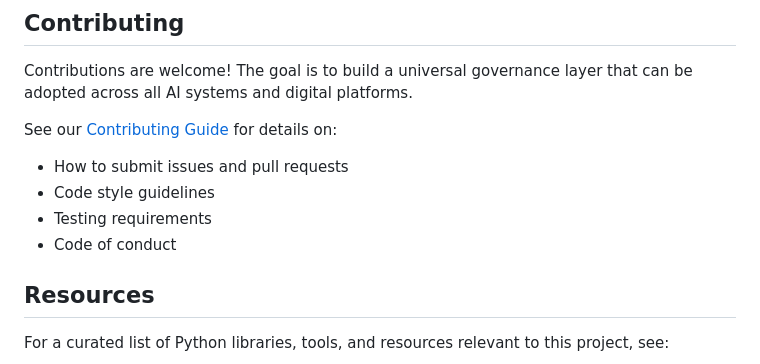
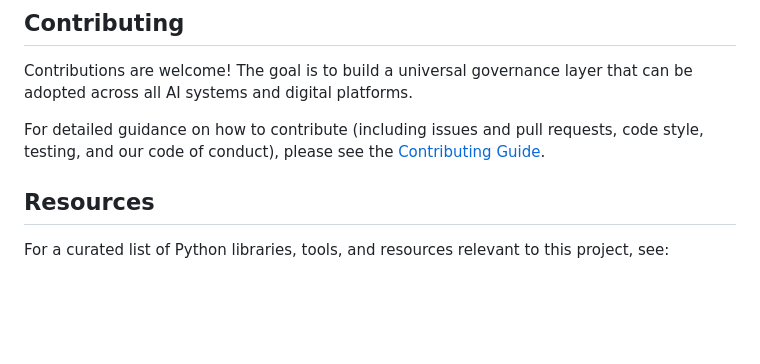
Before and after one commit to dshvvvshr/Broken_vowels, a Markdown page: README.md, the part around the change. Rendered like a GitHub page; blank space fills up the shorter version.

Commit message:
Address PR #51 review comments: fix hyphenation, HTTPX description, and remove duplicate Contributing section

```diff
--- a/README.md
+++ b/README.md
@@ -429,12 +429,7 @@ python -m unittest test_governance -v
 
 Contributions are welcome! The goal is to build a universal governance layer that can be adopted across all AI systems and digital platforms.
 
-See our [Contributing Guide](CONTRIBUTING.md) for details on:
-
-- How to submit issues and pull requests
-- Code style guidelines
-- Testing requirements
-- Code of conduct
+For detailed guidance on how to contribute (including issues and pull requests, code style, testing, and our code of conduct), please see the [Contributing Guide](CONTRIBUTING.md).
 
 ## Resources
 
```
Also changed, not shown: RESOURCES.md (+2 -2 lines).
